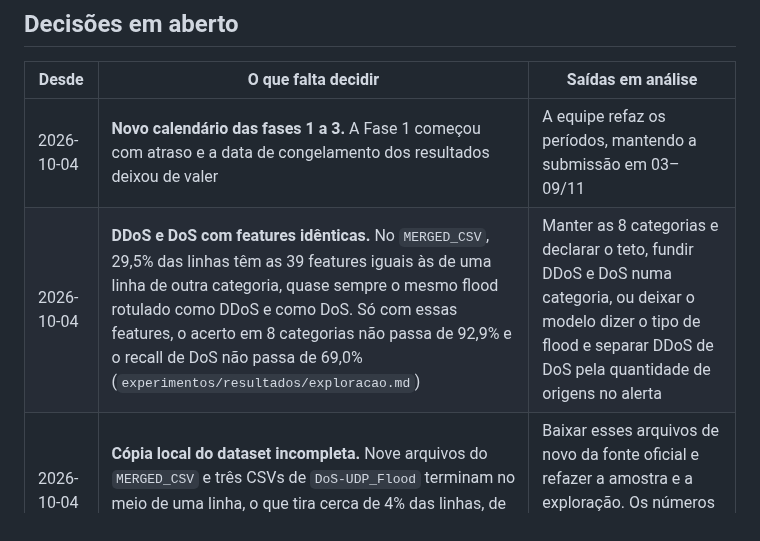
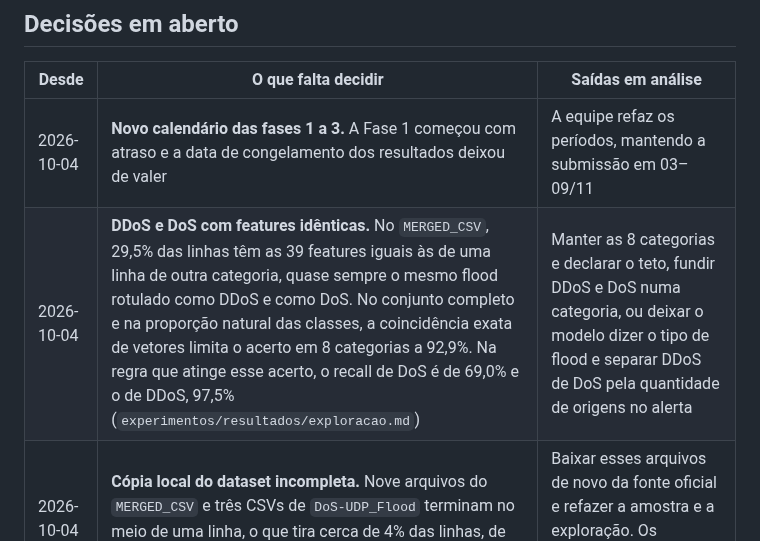
Before and after one commit to stermiix/SentryIoT, a Markdown page: ROADMAP.md, the part around the change. GitHub-like rendering.

Commit message:
Corrige no ROADMAP a redacao do limite de acerto de DDoS e DoS
Os 92,9% sao um limite do acerto em 8 categorias no conjunto completo, na proporcao natural das classes. Os 69,0% de DoS nao sao limite: sao o recall de DoS na regra que atinge esse acerto, em que o de DDoS e de 97,5%.

```diff
--- a/ROADMAP.md
+++ b/ROADMAP.md
@@ -23,7 +23,7 @@ datas do edital, na Fase 4 e na Fase 5, não mudam.
 | Desde | O que falta decidir | Saídas em análise |
 |---|---|---|
 | 2026-10-04 | **Novo calendário das fases 1 a 3.** A Fase 1 começou com atraso e a data de congelamento dos resultados deixou de valer | A equipe refaz os períodos, mantendo a submissão em 03–09/11 |
-| 2026-10-04 | **DDoS e DoS com features idênticas.** No `MERGED_CSV`, 29,5% das linhas têm as 39 features iguais às de uma linha de outra categoria, quase sempre o mesmo flood rotulado como DDoS e como DoS. Só com essas features, o acerto em 8 categorias não passa de 92,9% e o recall de DoS não passa de 69,0% (`experimentos/resultados/exploracao.md`) | Manter as 8 categorias e declarar o teto, fundir DDoS e DoS numa categoria, ou deixar o modelo dizer o tipo de flood e separar DDoS de DoS pela quantidade de origens no alerta |
+| 2026-10-04 | **DDoS e DoS com features idênticas.** No `MERGED_CSV`, 29,5% das linhas têm as 39 features iguais às de uma linha de outra categoria, quase sempre o mesmo flood rotulado como DDoS e como DoS. No conjunto completo e na proporção natural das classes, a coincidência exata de vetores limita o acerto em 8 categorias a 92,9%. Na regra que atinge esse acerto, o recall de DoS é de 69,0% e o de DDoS, 97,5% (`experimentos/resultados/exploracao.md`) | Manter as 8 categorias e declarar o teto, fundir DDoS e DoS numa categoria, ou deixar o modelo dizer o tipo de flood e separar DDoS de DoS pela quantidade de origens no alerta |
 | 2026-10-04 | **Cópia local do dataset incompleta.** Nove arquivos do `MERGED_CSV` e três CSVs de `DoS-UDP_Flood` terminam no meio de uma linha, o que tira cerca de 4% das linhas, de forma parecida em todas as classes | Baixar esses arquivos de novo da fonte oficial e refazer a amostra e a exploração. Os números atuais valem como provisórios |
 | 2026-10-04 | **Ferramenta de captura da rede** | Wireshark ou ferramenta equivalente. A captura gera o arquivo pcap que o extrator lê |
 | 2026-10-03 | **Janela de 10 ou de 100 pacotes.** O dataset agrega em janelas de 100 nas classes de DDoS, DoS e Mirai e de 10 nas demais. A coluna `Number` sozinha separa os dois grupos, e na operação o extrator usa uma janela só | Retirar as colunas que dependem da janela e medir o atalho que sobra, uniformizar a janela ou declarar a limitação. Descritas em `dados/README.md`. Precisa sair antes do treino |
```
